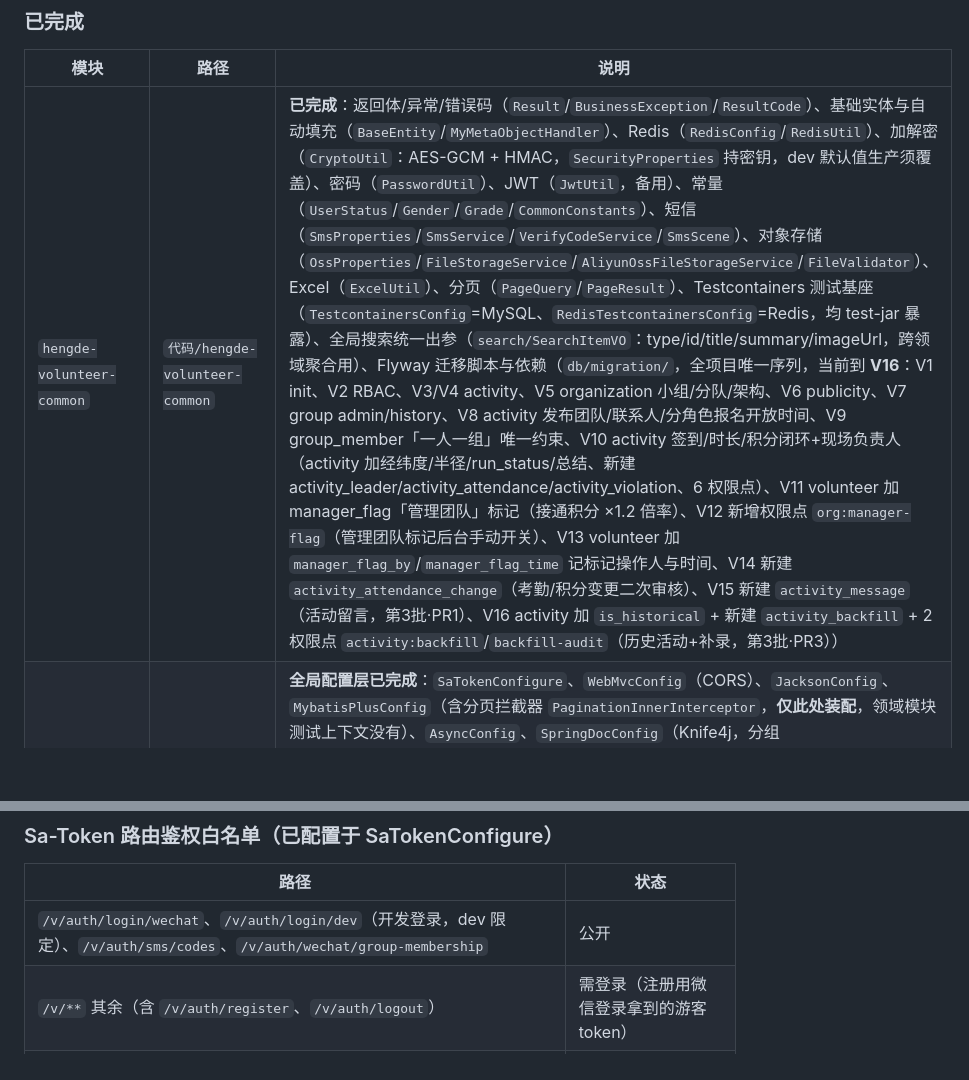
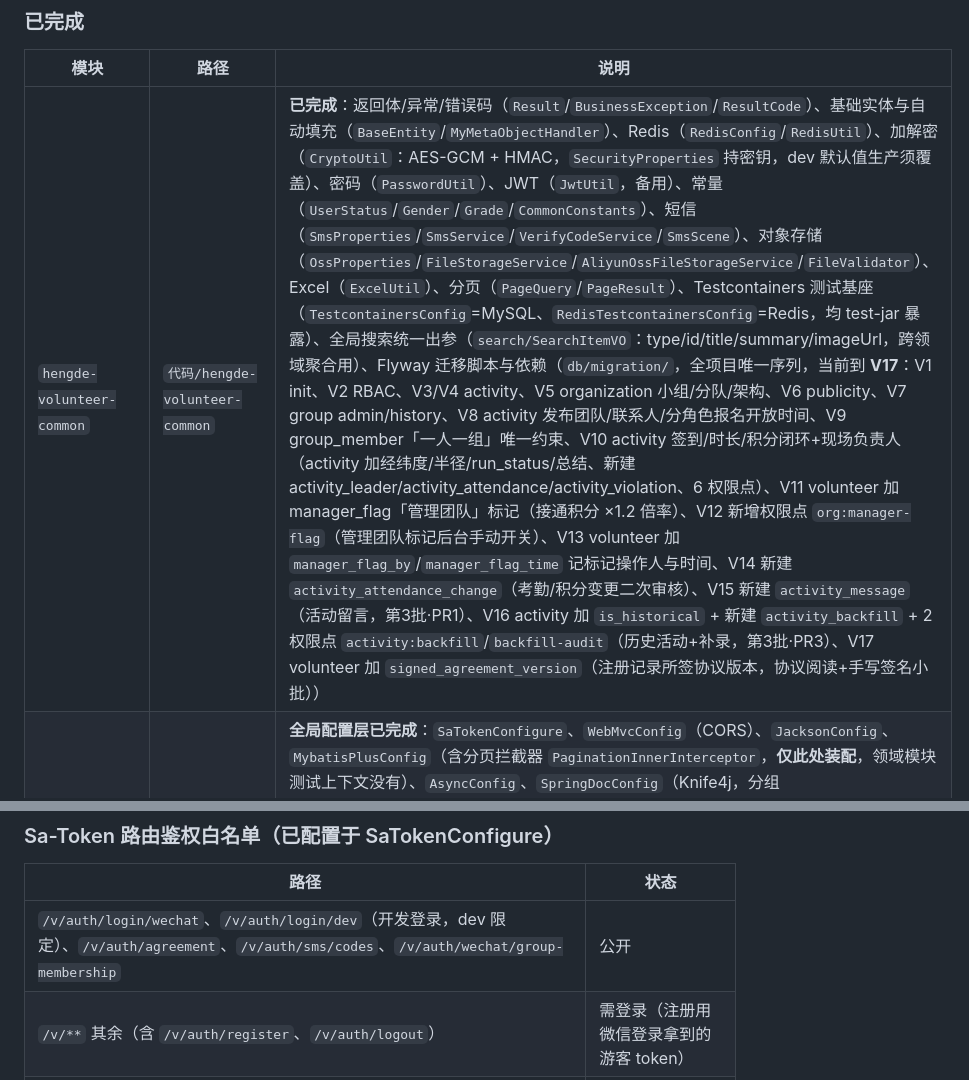
Before and after one commit to 3435986347-spec/volunteerplatform, a Markdown page: CLAUDE.md, 2 parts joined by grey strips. Drawn GitHub-style; blank space fills up the shorter version.

```diff
--- a/CLAUDE.md
+++ b/CLAUDE.md
@@ -14,5 +14,5 @@ This file provides guidance to Claude Code (claude.ai/code) when working with co
 
 | 模块 | 路径 | 说明 |
 |---|---|---|
-| `hengde-volunteer-common` | `代码/hengde-volunteer-common` | **已完成**：返回体/异常/错误码（`Result`/`BusinessException`/`ResultCode`）、基础实体与自动填充（`BaseEntity`/`MyMetaObjectHandler`）、Redis（`RedisConfig`/`RedisUtil`）、加解密（`CryptoUtil`：AES-GCM + HMAC，`SecurityProperties` 持密钥，dev 默认值生产须覆盖）、密码（`PasswordUtil`）、JWT（`JwtUtil`，备用）、常量（`UserStatus`/`Gender`/`Grade`/`CommonConstants`）、短信（`SmsProperties`/`SmsService`/`VerifyCodeService`/`SmsScene`）、对象存储（`OssProperties`/`FileStorageService`/`AliyunOssFileStorageService`/`FileValidator`）、Excel（`ExcelUtil`）、分页（`PageQuery`/`PageResult`）、Testcontainers 测试基座（`TestcontainersConfig`=MySQL、`RedisTestcontainersConfig`=Redis，均 test-jar 暴露）、全局搜索统一出参（`search/SearchItemVO`：type/id/title/summary/imageUrl，跨领域聚合用）、Flyway 迁移脚本与依赖（`db/migration/`，全项目唯一序列，当前到 **V16**：V1 init、V2 RBAC、V3/V4 activity、V5 organization 小组/分队/架构、V6 publicity、V7 group admin/history、V8 activity 发布团队/联系人/分角色报名开放时间、V9 group_member「一人一组」唯一约束、V10 activity 签到/时长/积分闭环+现场负责人（activity 加经纬度/半径/run_status/总结、新建 activity_leader/activity_attendance/activity_violation、6 权限点）、V11 volunteer 加 manager_flag「管理团队」标记（接通积分 ×1.2 倍率）、V12 新增权限点 `org:manager-flag`（管理团队标记后台手动开关）、V13 volunteer 加 `manager_flag_by`/`manager_flag_time` 记标记操作人与时间、V14 新建 `activity_attendance_change`（考勤/积分变更二次审核）、V15 新建 `activity_message`（活动留言，第3批·PR1）、V16 activity 加 `is_historical` + 新建 `activity_backfill` + 2 权限点 `activity:backfill`/`backfill-audit`（历史活动+补录，第3批·PR3）） |
+| `hengde-volunteer-common` | `代码/hengde-volunteer-common` | **已完成**：返回体/异常/错误码（`Result`/`BusinessException`/`ResultCode`）、基础实体与自动填充（`BaseEntity`/`MyMetaObjectHandler`）、Redis（`RedisConfig`/`RedisUtil`）、加解密（`CryptoUtil`：AES-GCM + HMAC，`SecurityProperties` 持密钥，dev 默认值生产须覆盖）、密码（`PasswordUtil`）、JWT（`JwtUtil`，备用）、常量（`UserStatus`/`Gender`/`Grade`/`CommonConstants`）、短信（`SmsProperties`/`SmsService`/`VerifyCodeService`/`SmsScene`）、对象存储（`OssProperties`/`FileStorageService`/`AliyunOssFileStorageService`/`FileValidator`）、Excel（`ExcelUtil`）、分页（`PageQuery`/`PageResult`）、Testcontainers 测试基座（`TestcontainersConfig`=MySQL、`RedisTestcontainersConfig`=Redis，均 test-jar 暴露）、全局搜索统一出参（`search/SearchItemVO`：type/id/title/summary/imageUrl，跨领域聚合用）、Flyway 迁移脚本与依赖（`db/migration/`，全项目唯一序列，当前到 **V17**：V1 init、V2 RBAC、V3/V4 activity、V5 organization 小组/分队/架构、V6 publicity、V7 group admin/history、V8 activity 发布团队/联系人/分角色报名开放时间、V9 group_member「一人一组」唯一约束、V10 activity 签到/时长/积分闭环+现场负责人（activity 加经纬度/半径/run_status/总结、新建 activity_leader/activity_attendance/activity_violation、6 权限点）、V11 volunteer 加 manager_flag「管理团队」标记（接通积分 ×1.2 倍率）、V12 新增权限点 `org:manager-flag`（管理团队标记后台手动开关）、V13 volunteer 加 `manager_flag_by`/`manager_flag_time` 记标记操作人与时间、V14 新建 `activity_attendance_change`（考勤/积分变更二次审核）、V15 新建 `activity_message`（活动留言，第3批·PR1）、V16 activity 加 `is_historical` + 新建 `activity_backfill` + 2 权限点 `activity:backfill`/`backfill-audit`（历史活动+补录，第3批·PR3）、V17 volunteer 加 `signed_agreement_version`（注册记录所签协议版本，协议阅读+手写签名小批）） |
 | `hengde-volunteer-api` | `代码/hengde-volunteer-api` | **全局配置层已完成**：`SaTokenConfigure`、`WebMvcConfig`（CORS）、`JacksonConfig`、`MybatisPlusConfig`（含分页拦截器 `PaginationInnerInterceptor`，**仅此处装配**，领域模块测试上下文没有）、`AsyncConfig`、`SpringDocConfig`（Knife4j，分组 volunteer/admin/enterprise）、`GlobalExceptionHandler`、`TraceFilter`、`HomeAggregateController`（占位）、`SearchController`（**已实现**：`/v/search` 全局搜索，聚合 activity/publicity/organization 四类——活动+公告+小组+分队，各领域 `countSearch`+`search(offset,limit)` 跨块精确分页，合并成单一信息流 `PageResult<SearchItemVO>`）、`SuperAdminInitializer`（启动预置超管）。迁移脚本在 common；`RedissonClient` 由 `redisson-spring-boot-starter` 自动从 `spring.data.redis` 装配 |
@@ -167,7 +167,7 @@ POST /a/activity/activities/{id}/copy            复制活动
 
 | 路径 | 状态 |
 |---|---|
-| `/v/auth/login/wechat`、`/v/auth/login/dev`（开发登录，dev 限定）、`/v/auth/sms/codes`、`/v/auth/wechat/group-membership` | 公开 |
+| `/v/auth/login/wechat`、`/v/auth/login/dev`（开发登录，dev 限定）、`/v/auth/agreement`、`/v/auth/sms/codes`、`/v/auth/wechat/group-membership` | 公开 |
 | `/v/**` 其余（含 `/v/auth/register`、`/v/auth/logout`） | 需登录（注册用微信登录拿到的游客 token） |
 | `/a/auth/login`、`/a/auth/sms/codes`、`/a/auth/password/reset` | 公开 |
 | `/a/**` 其余 | 需登录（管理端独立 StpLogic，`StpAdminUtil`） |
```
Also changed, not shown: other parts of CLAUDE.md (+1 -1 lines), 文档/v1/url文档v1.md (+1 -1 lines), 文档/v1/已完成功能清单.md (+1 -1 lines).
